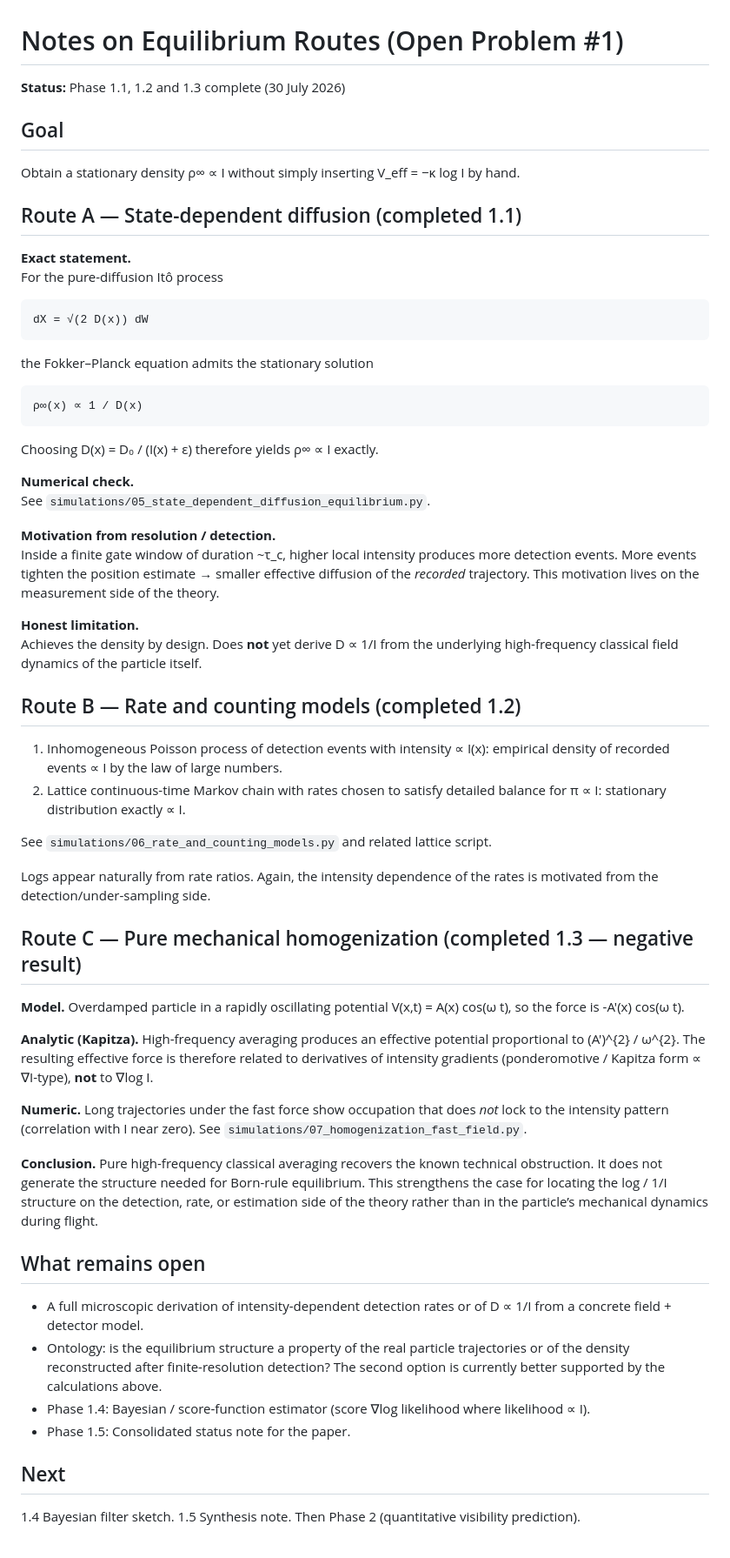
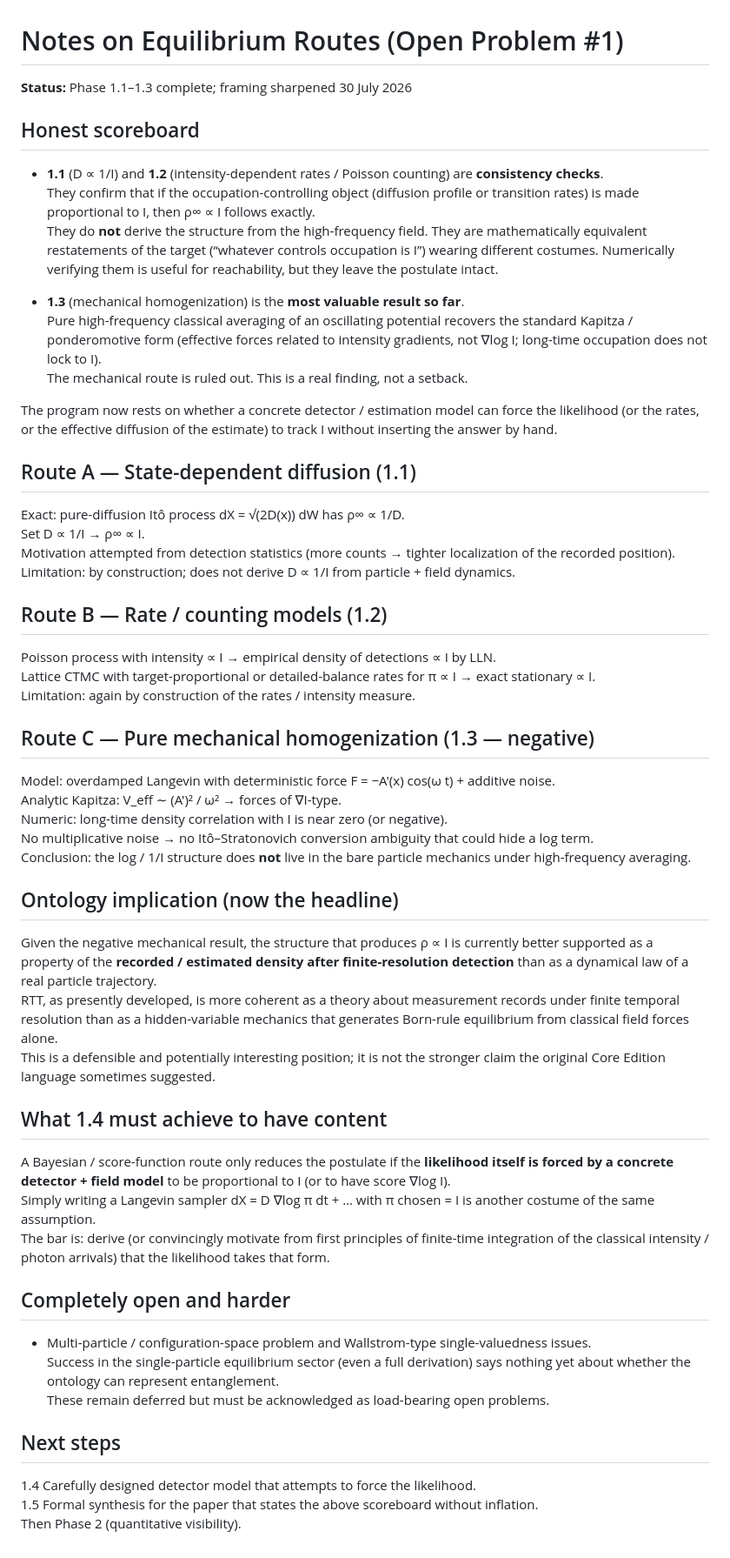
Before and after one commit to nentrapper-g-rod/Resolution-Time-Theory, a Markdown page: docs/NOTES_ON_EQUILIBRIUM_ROUTES.md, the part around the change. Shown at 87% size. Drawn GitHub-style.

Commit message:
Sharpen Phase 1 status per critical review: 1.1/1.2 are consistency checks (not derivations); 1.3 negative mechanical result is the key finding; ontology shift elevated; 1.4 bar clarified.

```diff
--- a/docs/NOTES_ON_EQUILIBRIUM_ROUTES.md
+++ b/docs/NOTES_ON_EQUILIBRIUM_ROUTES.md
@@ -1,59 +1,60 @@
 # Notes on Equilibrium Routes (Open Problem #1)
 
-**Status:** Phase 1.1, 1.2 and 1.3 complete (30 July 2026)
+**Status:** Phase 1.1–1.3 complete; framing sharpened 30 July 2026
 
-## Goal
-Obtain a stationary density ρ∞ ∝ I without simply inserting V_eff = −κ log I by hand.
+## Honest scoreboard
 
-## Route A — State-dependent diffusion (completed 1.1)
+- **1.1** (D ∝ 1/I) and **1.2** (intensity-dependent rates / Poisson counting) are **consistency checks**.
+  They confirm that if the occupation-controlling object (diffusion profile or transition rates) is made proportional to I, then ρ∞ ∝ I follows exactly.
+  They do **not** derive the structure from the high-frequency field. They are mathematically equivalent restatements of the target (“whatever controls occupation is I”) wearing different costumes. Numerically verifying them is useful for reachability, but they leave the postulate intact.
 
-**Exact statement.**
-For the pure-diffusion Itô process
+- **1.3** (mechanical homogenization) is the **most valuable result so far**.
+  Pure high-frequency classical averaging of an oscillating potential recovers the standard Kapitza / ponderomotive form (effective forces related to intensity gradients, not ∇log I; long-time occupation does not lock to I).
+  The mechanical route is ruled out. This is a real finding, not a setback.
 
-    dX = √(2 D(x)) dW
+The program now rests on whether a concrete detector / estimation model can force the likelihood (or the rates, or the effective diffusion of the estimate) to track I without inserting the answer by hand.
 
-the Fokker–Planck equation admits the stationary solution
+## Route A — State-dependent diffusion (1.1)
 
-    ρ∞(x) ∝ 1 / D(x)
+Exact: pure-diffusion Itô process dX = √(2D(x)) dW has ρ∞ ∝ 1/D.
+Set D ∝ 1/I → ρ∞ ∝ I.
+Motivation attempted from detection statistics (more counts → tighter localization of the recorded position).
+Limitation: by construction; does not derive D ∝ 1/I from particle + field dynamics.
 
-Choosing D(x) = D₀ / (I(x) + ε) therefore yields ρ∞ ∝ I exactly.
+## Route B — Rate / counting models (1.2)
 
-**Numerical check.**
-See `simulations/05_state_dependent_diffusion_equilibrium.py`.
+Poisson process with intensity ∝ I → empirical density of detections ∝ I by LLN.
+Lattice CTMC with target-proportional or detailed-balance rates for π ∝ I → exact stationary ∝ I.
+Limitation: again by construction of the rates / intensity measure.
 
-**Motivation from resolution / detection.**
-Inside a finite gate window of duration ~τ_c, higher local intensity produces more detection events. More events tighten the position estimate → smaller effective diffusion of the *recorded* trajectory. This motivation lives on the measurement side of the theory.
+## Route C — Pure mechanical homogenization (1.3 — negative)
 
-**Honest limitation.**
-Achieves the density by design. Does **not** yet derive D ∝ 1/I from the underlying high-frequency classical field dynamics of the particle itself.
+Model: overdamped Langevin with deterministic force F = −A'(x) cos(ω t) + additive noise.
+Analytic Kapitza: V_eff ∼ (A')² / ω² → forces of ∇I-type.
+Numeric: long-time density correlation with I is near zero (or negative).
+No multiplicative noise → no Itô–Stratonovich conversion ambiguity that could hide a log term.
+Conclusion: the log / 1/I structure does **not** live in the bare particle mechanics under high-frequency averaging.
 
-## Route B — Rate and counting models (completed 1.2)
+## Ontology implication (now the headline)
 
-1. Inhomogeneous Poisson process of detection events with intensity ∝ I(x): empirical density of recorded events ∝ I by the law of large numbers.
-2. Lattice continuous-time Markov chain with rates chosen to satisfy detailed balance for π ∝ I: stationary distribution exactly ∝ I.
+Given the negative mechanical result, the structure that produces ρ ∝ I is currently better supported as a property of the **recorded / estimated density after finite-resolution detection** than as a dynamical law of a real particle trajectory.
+RTT, as presently developed, is more coherent as a theory about measurement records under finite temporal resolution than as a hidden-variable mechanics that generates Born-rule equilibrium from classical field forces alone.
+This is a defensible and potentially interesting position; it is not the stronger claim the original Core Edition language sometimes suggested.
 
-See `simulations/06_rate_and_counting_models.py` and related lattice script.
+## What 1.4 must achieve to have content
 
-Logs appear naturally from rate ratios. Again, the intensity dependence of the rates is motivated from the detection/under-sampling side.
+A Bayesian / score-function route only reduces the postulate if the **likelihood itself is forced by a concrete detector + field model** to be proportional to I (or to have score ∇log I).
+Simply writing a Langevin sampler dX = D ∇log π dt + … with π chosen = I is another costume of the same assumption.
+The bar is: derive (or convincingly motivate from first principles of finite-time integration of the classical intensity / photon arrivals) that the likelihood takes that form.
 
-## Route C — Pure mechanical homogenization (completed 1.3 — negative result)
+## Completely open and harder
 
-**Model.** Overdamped particle in a rapidly oscillating potential V(x,t) = A(x) cos(ω t), so the force is -A'(x) cos(ω t).
+- Multi-particle / configuration-space problem and Wallstrom-type single-valuedness issues.
+  Success in the single-particle equilibrium sector (even a full derivation) says nothing yet about whether the ontology can represent entanglement.
+  These remain deferred but must be acknowledged as load-bearing open problems.
 
-**Analytic (Kapitza).** High-frequency averaging produces an effective potential proportional to (A')^{2} / ω^{2}. The resulting effective force is therefore related to derivatives of intensity gradients (ponderomotive / Kapitza form ∝ ∇I-type), **not** to ∇log I.
+## Next steps
 
-**Numeric.** Long trajectories under the fast force show occupation that does *not* lock to the intensity pattern (correlation with I near zero). See `simulations/07_homogenization_fast_field.py`.
-
-**Conclusion.** Pure high-frequency classical averaging recovers the known technical obstruction. It does not generate the structure needed for Born-rule equilibrium. This strengthens the case for locating the log / 1/I structure on the detection, rate, or estimation side of the theory rather than in the particle’s mechanical dynamics during flight.
-
-## What remains open
-
-- A full microscopic derivation of intensity-dependent detection rates or of D ∝ 1/I from a concrete field + detector model.
-- Ontology: is the equilibrium structure a property of the real particle trajectories or of the density reconstructed after finite-resolution detection? The second option is currently better supported by the calculations above.
-- Phase 1.4: Bayesian / score-function estimator (score ∇log likelihood where likelihood ∝ I).
-- Phase 1.5: Consolidated status note for the paper.
-
-## Next
-1.4 Bayesian filter sketch.
-1.5 Synthesis note.
-Then Phase 2 (quantitative visibility prediction).
+1.4 Carefully designed detector model that attempts to force the likelihood.
+1.5 Formal synthesis for the paper that states the above scoreboard without inflation.
+Then Phase 2 (quantitative visibility).
```
